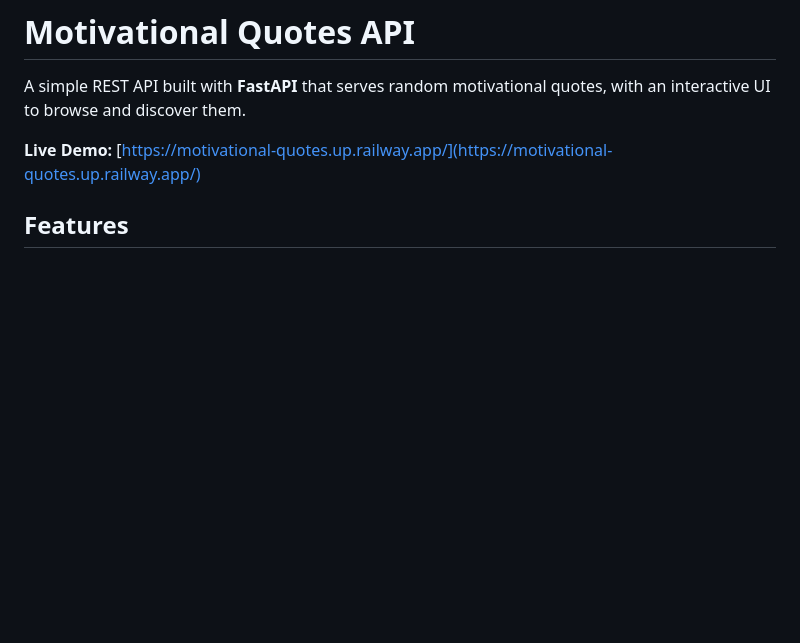
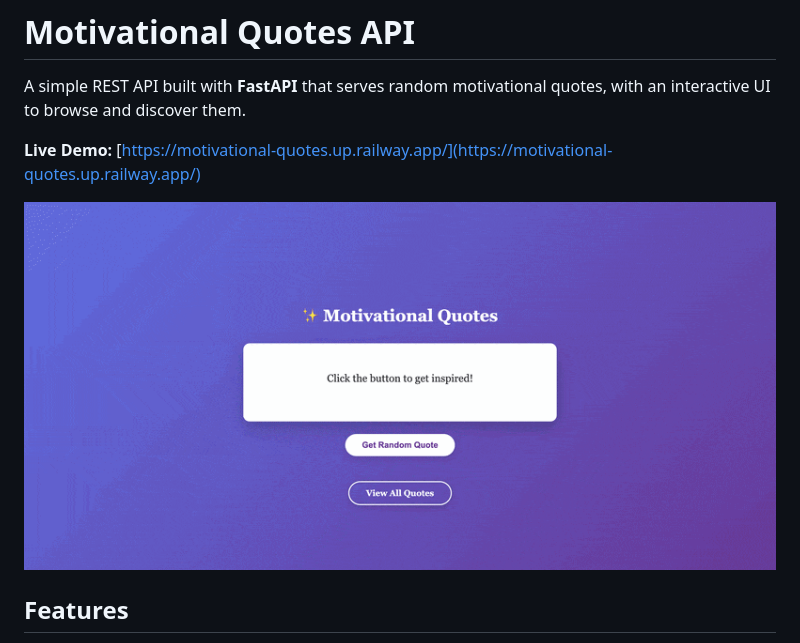
Before and after one commit to syedmuhammadabid/motivational-quotes-api, a Markdown page: README.md, the part around the change. Drawn GitHub-style; pictures changed too: demo.gif (added); blank space fills up the shorter version.

Commit message:
feat: add demo GIF and update README

```diff
--- a/README.md
+++ b/README.md
@@ -3,6 +3,8 @@
 A simple REST API built with **FastAPI** that serves random motivational quotes, with an interactive UI to browse and discover them.
 
 **Live Demo:** [https://motivational-quotes.up.railway.app/](https://motivational-quotes.up.railway.app/)
+
+![Demo](demo.gif)
 
 ## Features
 
```
